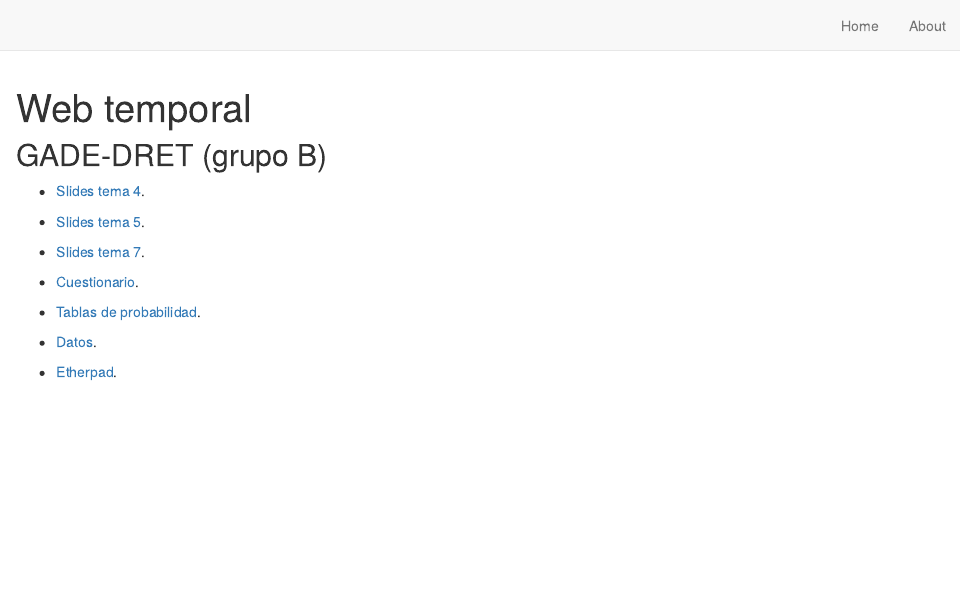
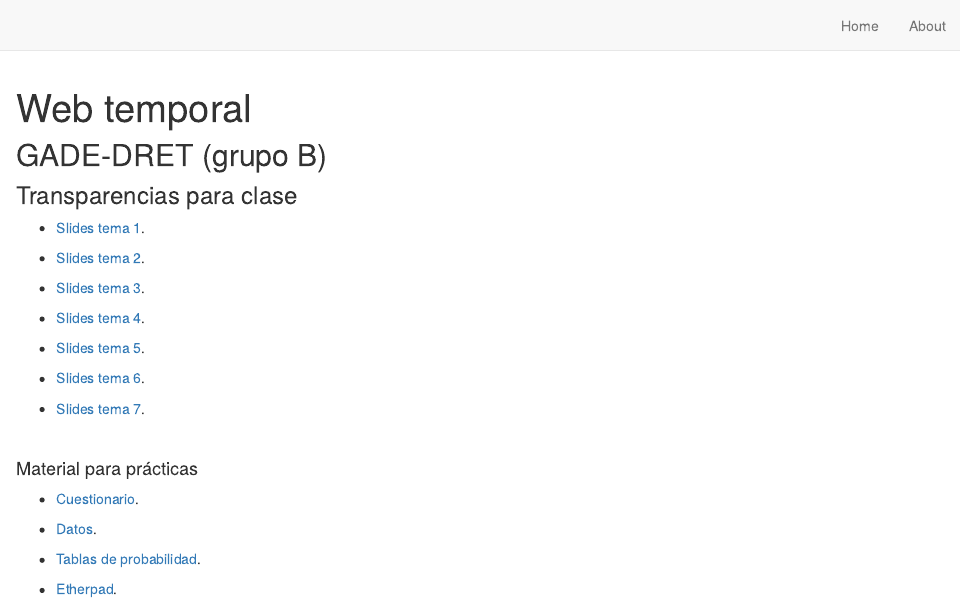
Before and after one commit to perezp44/web.temporal, an R Markdown document (index.Rmd): the page in a window 1100 px wide, from its top. Rendered offline with R 4.5, knitr and Pandoc, with nearby package versions; drawn as R Markdown's standard HTML page in place of the format the file asks for.

Commit message:
temas iniciales

```diff
--- a/index.Rmd
+++ b/index.Rmd
@@ -19,12 +19,25 @@ knitr::opts_chunk$set(echo = FALSE)
 
 ##  GADE-DRET (grupo B)
 
+### Transparencias para clase
+
+- [Slides tema 1](./econometria_gadedret/slides_tema_1.html){target="_blank"}.
+
+- [Slides tema 2](./econometria_gadedret/slides_tema_2.html){target="_blank"}.
+
+- [Slides tema 3](./econometria_gadedret/slides_tema_3.html){target="_blank"}.
 
 - [Slides tema 4](./econometria_gadedret/slides_tema_4.html){target="_blank"}.
 
 - [Slides tema 5](./econometria_gadedret/slides_tema_5.html){target="_blank"}.
 
+- [Slides tema 6](./econometria_gadedret/tema_06.pdf){target="_blank"}.
+
 - [Slides tema 7](./econometria_gadedret/slides_tema_7.html){target="_blank"}.
+
+<br>
+
+#### Material para prácticas
 
 - [Cuestionario](./econometria_gadedret/cuestionario_practicas.html){target="_blank"}.
 
@@ -31,5 +46,4 @@ knitr::opts_chunk$set(echo = FALSE)
 - [Tablas de probabilidad](./econometria_gadedret/tablas_probabilidad.pdf){target="_blank"}.
 
-- [Datos](./econometria_gadedret/datos.zip){target="_blank"}.
 
 - [Etherpad](https://etherpad.wikimedia.org/p/curso_intro_DS_UV){target="_blank"}.
```
Also changed, not shown: docs/search.json, econometria_gadedret/criterios_evaluacion_continua.pdf (deleted), econometria_gadedret/slides_tema_1.html (added), econometria_gadedret/slides_tema_2.html (added), econometria_gadedret/tema_06.pdf (added), index.Rmd (2 more changed lines), 5 other files.
